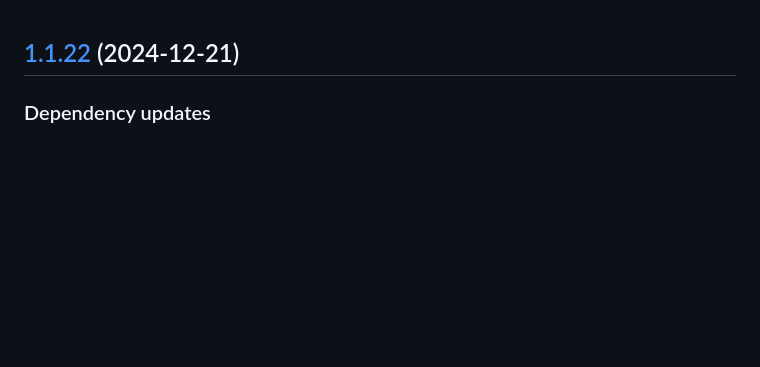
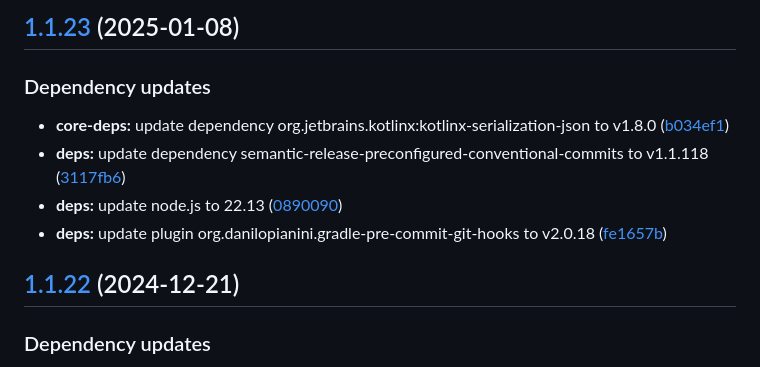
Before and after one commit to WebBased-WoDT/adt-ambulance-dt, a Markdown page: CHANGELOG.md, the part around the change. GitHub-like rendering; blank space fills up the shorter version.

Commit message:
chore(release)!: [skip ci] 1.1.23 released

```diff
--- a/CHANGELOG.md
+++ b/CHANGELOG.md
@@ -1,3 +1,12 @@
+## [1.1.23](https://github.com/WebBased-WoDT/adt-ambulance-dt/compare/1.1.22...1.1.23) (2025-01-08)
+
+### Dependency updates
+
+* **core-deps:** update dependency org.jetbrains.kotlinx:kotlinx-serialization-json to v1.8.0 ([b034ef1](https://github.com/WebBased-WoDT/adt-ambulance-dt/commit/b034ef13e2cd387eeffbf6c741b116eb02c3f4f3))
+* **deps:** update dependency semantic-release-preconfigured-conventional-commits to v1.1.118 ([3117fb6](https://github.com/WebBased-WoDT/adt-ambulance-dt/commit/3117fb6ef381b56461bae28c7180e9bb8750f2a5))
+* **deps:** update node.js to 22.13 ([0890090](https://github.com/WebBased-WoDT/adt-ambulance-dt/commit/08900902d1ec763d728ac5203b8012b08ccee354))
+* **deps:** update plugin org.danilopianini.gradle-pre-commit-git-hooks to v2.0.18 ([fe1657b](https://github.com/WebBased-WoDT/adt-ambulance-dt/commit/fe1657bd519844c037e2954d8a973fd60c6fc46a))
+
 ## [1.1.22](https://github.com/WebBased-WoDT/adt-ambulance-dt/compare/1.1.21...1.1.22) (2024-12-21)
 
 ### Dependency updates
```
